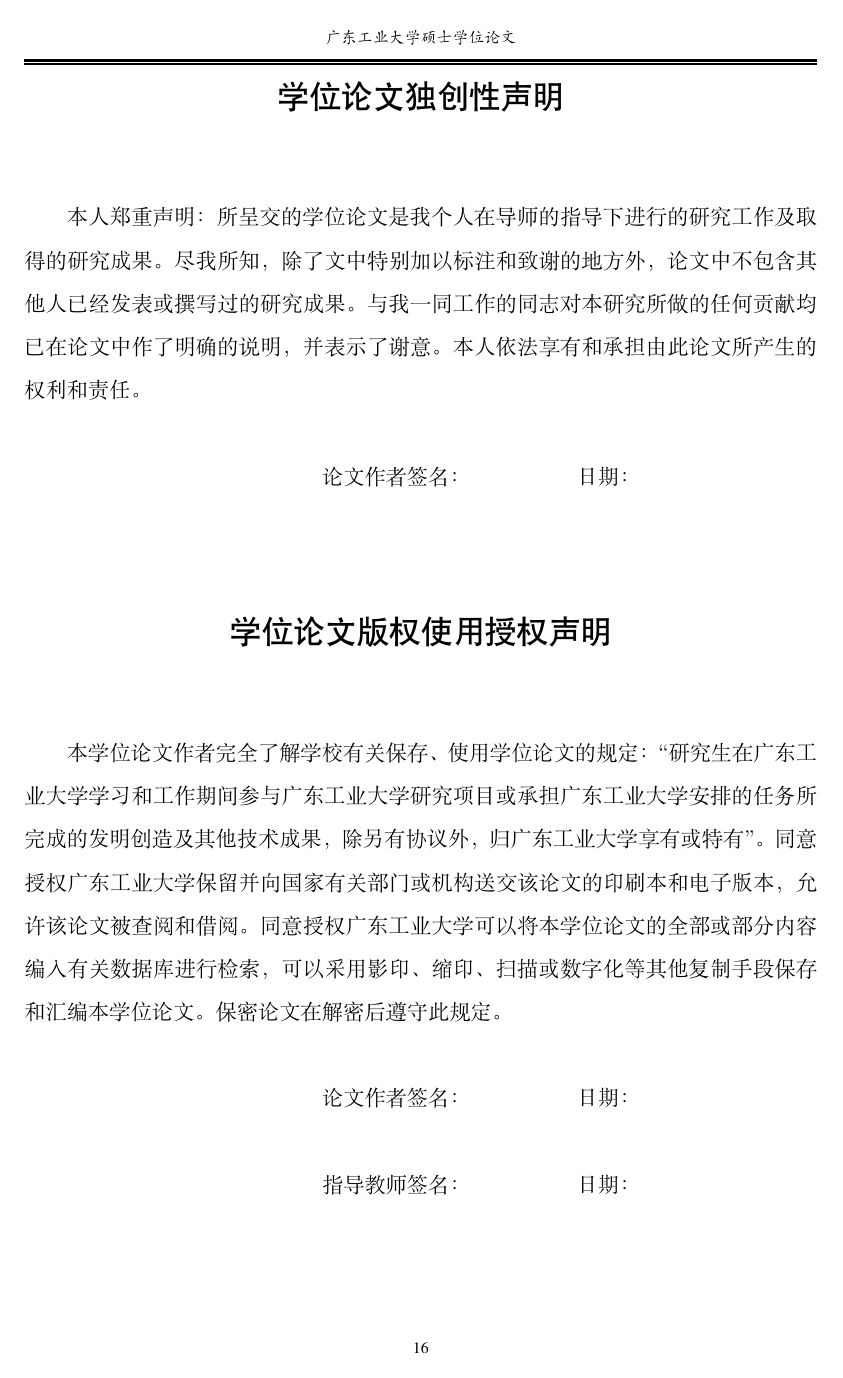
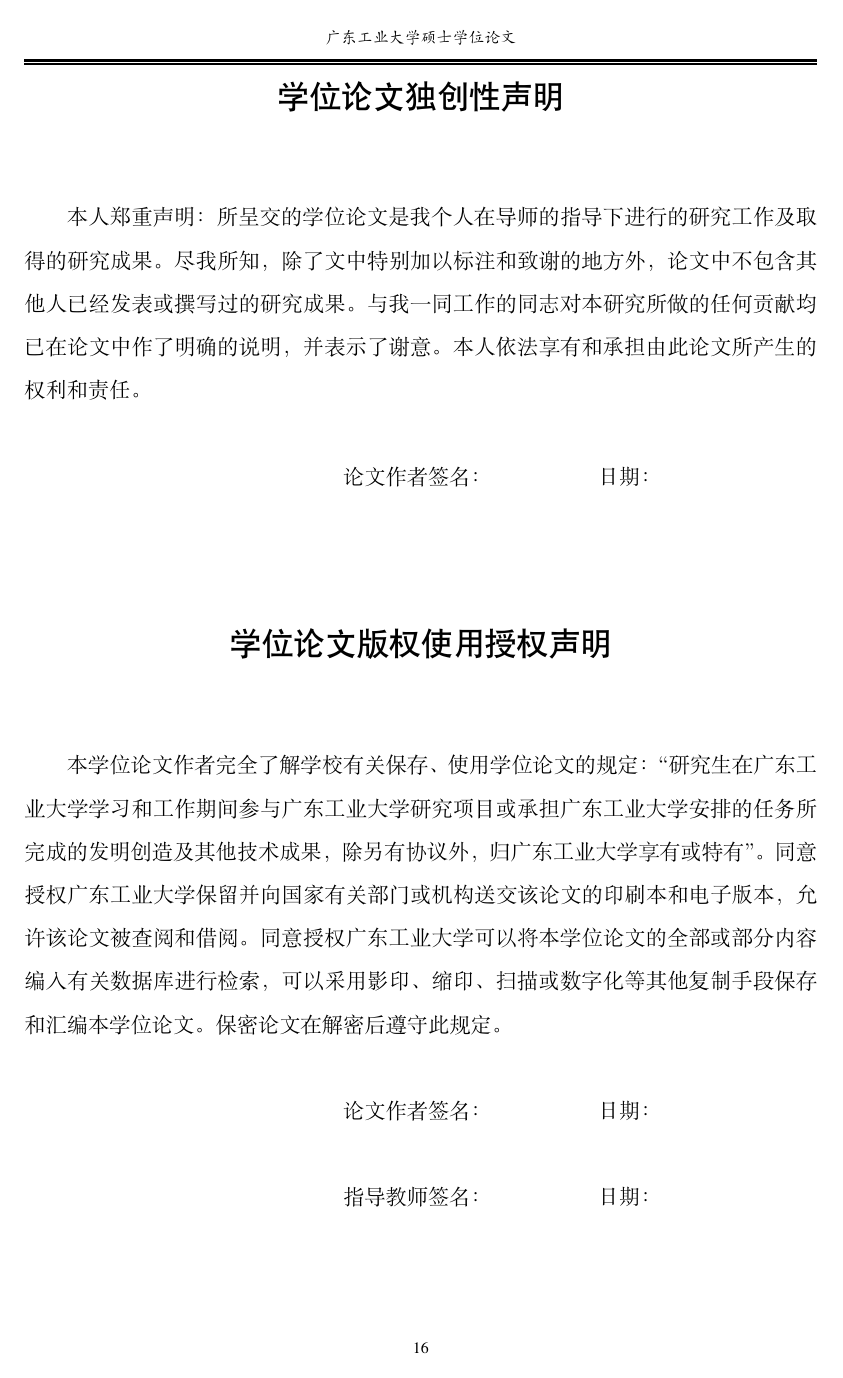
Before and after one commit to sikouhjw/gdutthesis, a LaTeX thesis (main.tex, which reads gdutthesis.cls): page 25 of 27. Compiled offline with XeLaTeX; a missing font is replaced by an installed copy or a similar font.

Commit message:
增加 `\gdutstatement` 的可选选项

```diff
--- a/gdutthesis.cls
+++ b/gdutthesis.cls
@@ -1305,7 +1305,7 @@
        {\@latex@warning{Empty `thebibliography' environment}}%
       \endlist}
 %% 定义独创性声明
-\NewDocumentCommand {\gdutstatement} { s o } {
+\NewDocumentCommand {\gdutstatement} { s O{} o o } {
   \IfBooleanTF {#1}
   {
     \bool_if:NTF \l__gdut_open_bool
@@ -1329,16 +1329,43 @@
     \vspace*{\baselineskip+0.9\ccwd}
     \c__gdut_orig_decl_text_tl\par
     \vspace*{\baselineskip}
-    \begingroup \centering \hspace*{5\ccwd}论文作者签名：\hspace*{5\ccwd}日期：\par \endgroup
+    \hspace*{13\ccwd} 论文作者签名：
+    \parbox[c][\baselineskip][c]{4\ccwd}
+      {
+        \IfNoValueTF{#3}
+          { \mbox{} }
+          {
+            \includegraphics[width=4\ccwd, height=\baselineskip, keepaspectratio]{#3}
+          }
+      }
+    \hspace*{\ccwd}日期：#2\par
     \ctexset{chapter/break = {}}
     \vspace*{3\baselineskip}
     \gdut_chapter*{学位论文版权使用授权声明}
     \vspace*{\baselineskip+0.9\ccwd}
     \c__gdut_auth_decl_text_tl\par
     \vspace*{\baselineskip}
-    \begingroup \centering \hspace*{5\ccwd}论文作者签名：\hspace*{5\ccwd}日期：\par \endgroup
+    \hspace*{13\ccwd} 论文作者签名：
+    \parbox[c][\baselineskip][c]{4\ccwd}
+      {
+        \IfNoValueTF{#3}
+          { \mbox{} }
+          {
+            \includegraphics[width=4\ccwd, height=\baselineskip, keepaspectratio]{#3}
+          }
+      }
+    \hspace*{\ccwd}日期：#2\par
     \vspace*{\baselineskip}
-    \begingroup \centering \hspace*{5\ccwd}指导教师签名：\hspace*{5\ccwd}日期：\par \endgroup
+    \hspace*{13\ccwd} 指导教师签名：
+    \parbox[c][\baselineskip][c]{4\ccwd}
+      {
+        \IfNoValueTF{#3}
+          { \mbox{} }
+          {
+            \includegraphics[width=4\ccwd, height=\baselineskip, keepaspectratio]{#4}
+          }
+      }
+    \hspace*{\ccwd}日期：#2\par
     \bool_if:NTF \l__gdut_open_bool
     {
       \ctexset{chapter/break = \clearpage}
@@ -1888,7 +1915,7 @@
       Guangdong~University~of~Technology\\
       Guangzhou,~Guangdong,~P.~R.~China,~510006
     \par \endgroup
-    \if@openright \cleardoublepage \else \clearpage \fi
+    \clearpage
     \pagestyle{fancy}
   }
 % 设置封面背景
--- a/main.tex
+++ b/main.tex
@@ -231,7 +231,9 @@
   \item 李四, \textbf{张三}, 王五. 一种微流道电解加工装置. 发明专利申请号: 201810467763.5.
 \end{results}
 
-\gdutstatement
+\gdutstatement% 空白声明页
+% \gdutstatement[日期][作者签名][导师签名]% 签名为图片
+% \gdutstatement*[扫描件]% 扫描件为 A4 大小的 pdf 文件
 
 \chapter{致谢}{Acknowlegements}
 \zhlipsum[1]
```
Also changed, not shown: 1 other file.
